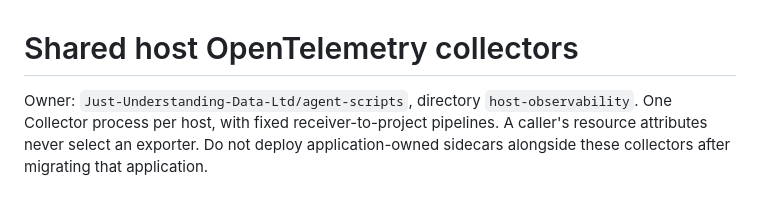
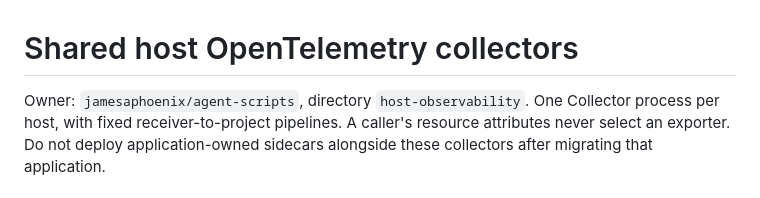
Before and after one commit to jamesaphoenix/agent-scripts, a Markdown page: host-observability/README.md, the part around the change. Rendered like a GitHub page.

Commit message:
docs: identify the host infrastructure repository

```diff
--- a/host-observability/README.md
+++ b/host-observability/README.md
@@ -1,6 +1,6 @@
 # Shared host OpenTelemetry collectors
 
-Owner: `Just-Understanding-Data-Ltd/agent-scripts`, directory `host-observability`.
+Owner: `jamesaphoenix/agent-scripts`, directory `host-observability`.
 One Collector process per host, with fixed receiver-to-project pipelines. A caller's
 resource attributes never select an exporter. Do not deploy application-owned
 sidecars alongside these collectors after migrating that application.
```
